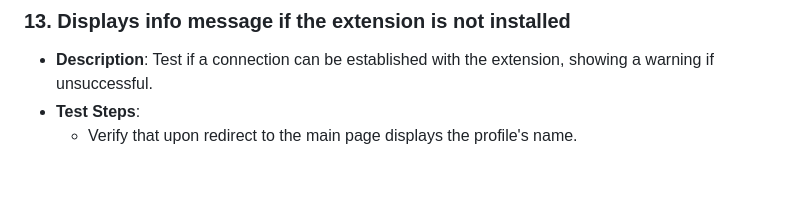
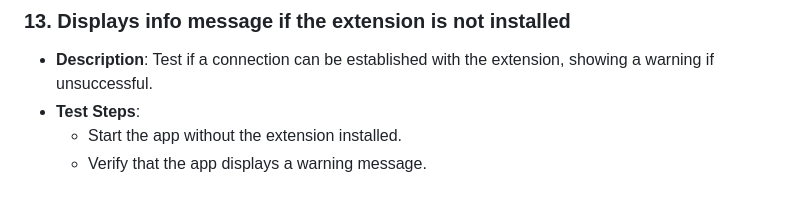
Before and after one commit to SolidLabResearch/solid-identity-manager, a Markdown page: showcase-app/test-cases.md, the part around the change. Drawn GitHub-style.

Commit message:
docs: fixed test description

```diff
--- a/showcase-app/test-cases.md
+++ b/showcase-app/test-cases.md
@@ -120,4 +120,5 @@ If you want to run the tests interactively, you use `npm run test:ui`.
 
 - **Description**: Test if a connection can be established with the extension, showing a warning if unsuccessful.
 - **Test Steps**:
-  - Verify that upon redirect to the main page displays the profile's name.
+  - Start the app without the extension installed.
+  - Verify that the app displays a warning message.
```
